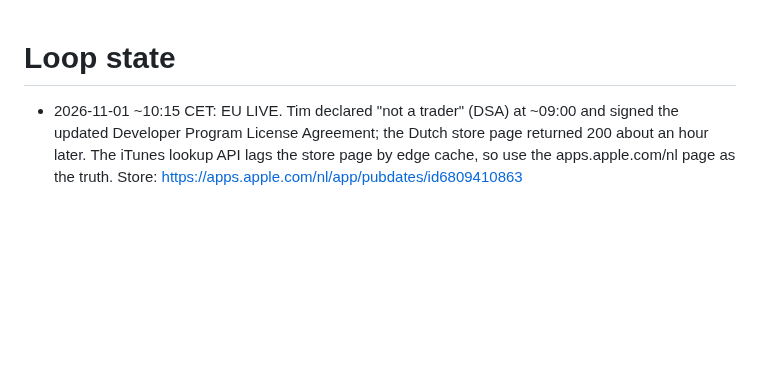
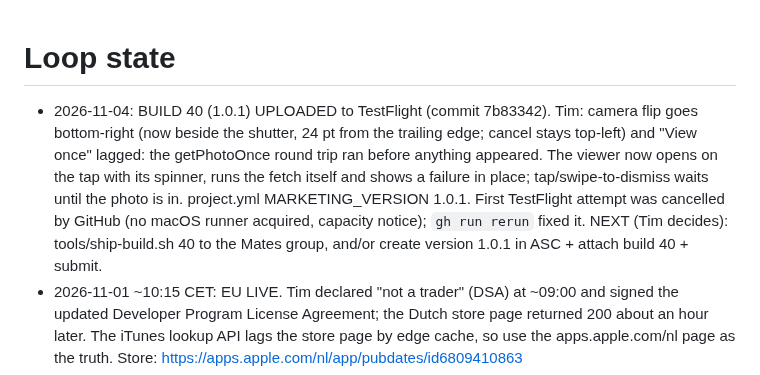
Before and after one commit to jansentim1/beerwithfriends, a Markdown page: STATE.md, the part around the change. Rendered like a GitHub page; blank space fills up the shorter version.

Commit message:
docs: build 40 (1.0.1) uploaded; camera flip bottom-right, view-once opens on the tap
Co-Authored-By: Claude Fable 5.1 <noreply@anthropic.com>

```diff
--- a/STATE.md
+++ b/STATE.md
@@ -1,4 +1,5 @@
 # Loop state
+- 2026-11-04: BUILD 40 (1.0.1) UPLOADED to TestFlight (commit 7b83342). Tim: camera flip goes bottom-right (now beside the shutter, 24 pt from the trailing edge; cancel stays top-left) and "View once" lagged: the getPhotoOnce round trip ran before anything appeared. The viewer now opens on the tap with its spinner, runs the fetch itself and shows a failure in place; tap/swipe-to-dismiss waits until the photo is in. project.yml MARKETING_VERSION 1.0.1. First TestFlight attempt was cancelled by GitHub (no macOS runner acquired, capacity notice); `gh run rerun` fixed it. NEXT (Tim decides): tools/ship-build.sh 40 to the Mates group, and/or create version 1.0.1 in ASC + attach build 40 + submit.
 - 2026-11-01 ~10:15 CET: EU LIVE. Tim declared "not a trader" (DSA) at ~09:00 and signed the updated Developer Program License Agreement; the Dutch store page returned 200 about an hour later. The iTunes lookup API lags the store page by edge cache, so use the apps.apple.com/nl page as the truth. Store: https://apps.apple.com/nl/app/pubdates/id6809410863
 - 2026-11-01: EU STOREFRONTS MISSING. 12 h after release the app is listed in US + GB but not NL/DE/BE/FR (iTunes lookup). All 175 territories are available in ASC, so this is the EU Digital Services Act trader status: Apple hides apps from EU storefronts until the account declares trader / not-a-trader (no public API for it). NEEDS TIM: App Store Connect > Business > Agreements > Compliance > Digital Services Act > Complete Compliance Requirements. Free hobby app, no revenue: "This is not a trader account" is enough and needs no documents. If it already says In Review, that is an Apple queue (forum reports weeks); then Developer Support.
 - 2026-10-31: APPROVED AND RELEASED. Apple picked it up 19:36 UTC, approved 20:07 (31 min in review, 16 days in queue, no notes). Released via POST appStoreVersionReleaseRequests; version 1.0 READY_FOR_DISTRIBUTION, store URL https://apps.apple.com/app/id6809410863 (listing takes a few hours to appear in iTunes lookup). Done after release: config/app.reviewMate=false (last demo drink self-expires 2026-11-01 08:42 UTC; account review-pubdates stays, harmless), site index/add/join now link the App Store instead of TestFlight (hosting redeployed). UpdateRequiredView already picks App Store vs TestFlight by receipt. minBuild stays 38. Still open: expire old TestFlight builds only once mates are on the store build; a branded domain (pubdates.app) is optional later work.
```
